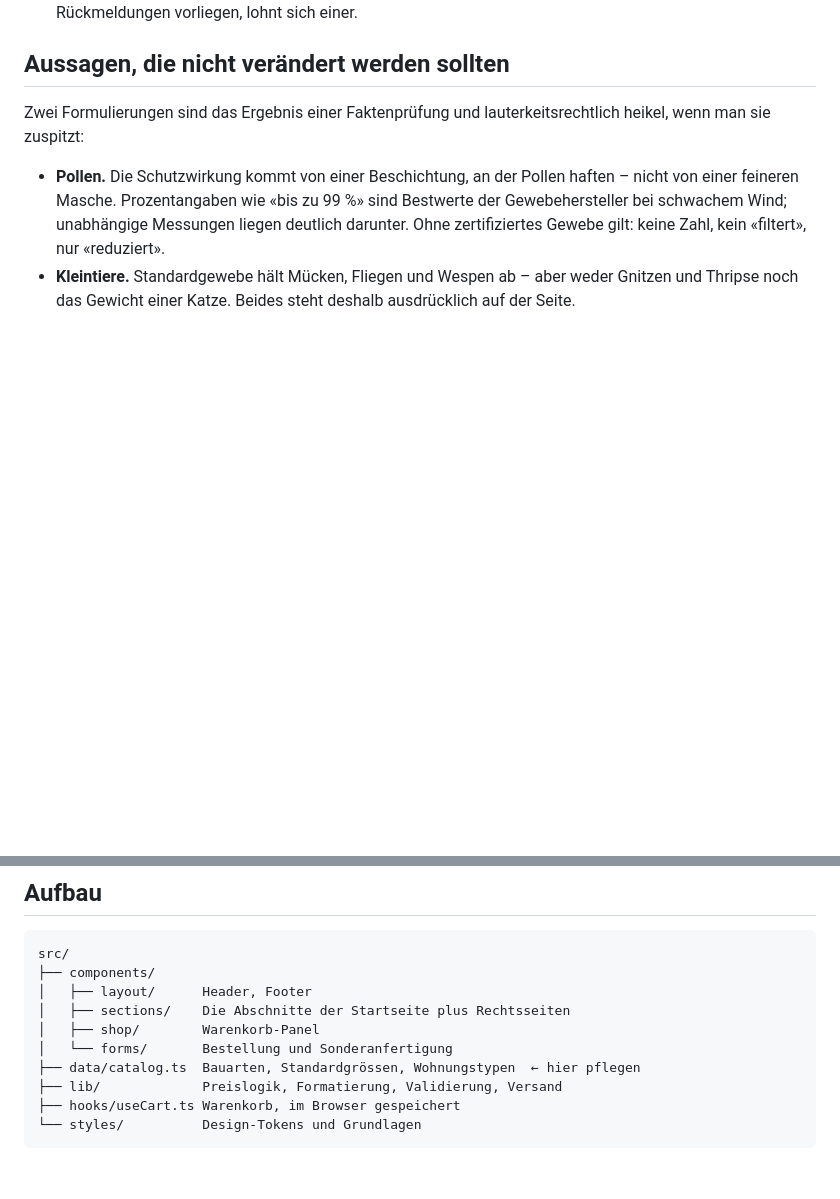
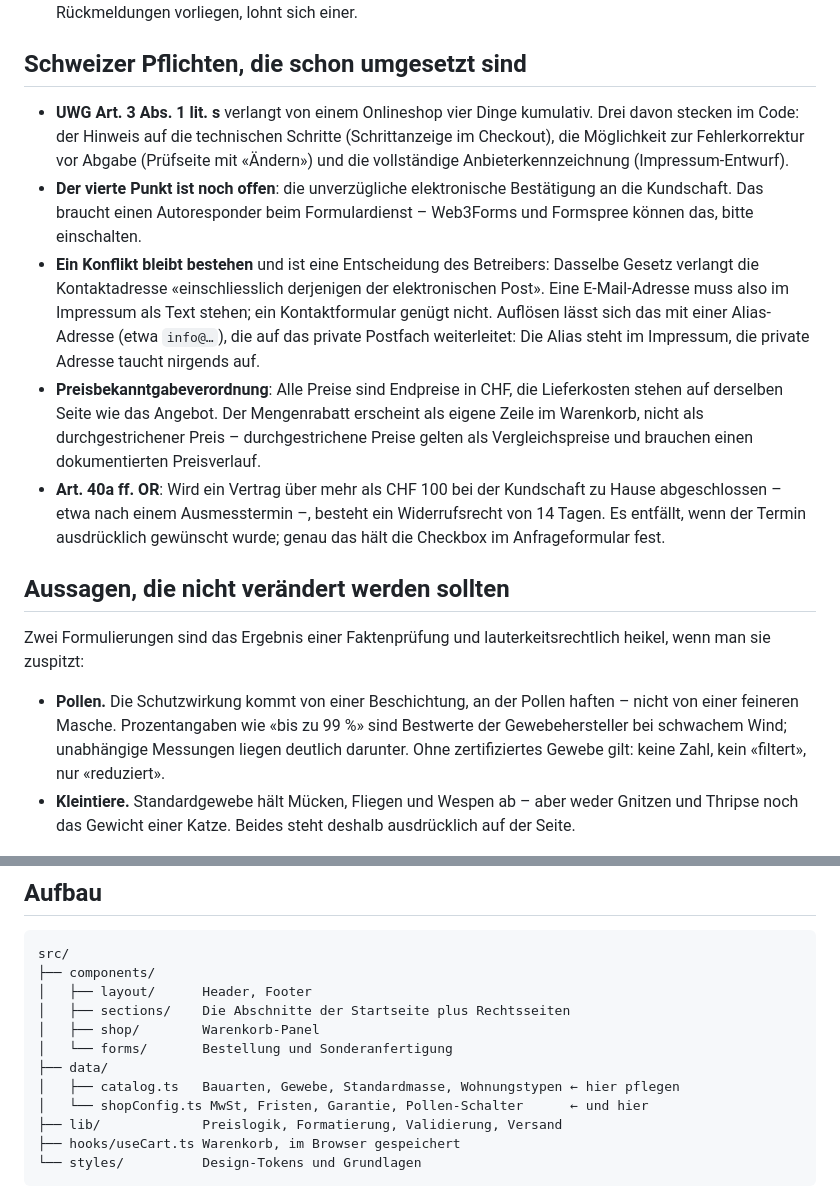
Before and after one commit to dmaden87/pfistanbul_fenster, a Markdown page: README.md, 2 parts joined by grey strips. Drawn GitHub-style; blank space fills up the shorter version.

```diff
--- a/README.md
+++ b/README.md
@@ -90,4 +137,30 @@ Diese Punkte sind im Code als Kommentar markiert und bewusst nicht erfunden:
    Testimonial-Bereich. Sobald echte Rückmeldungen vorliegen, lohnt sich einer.
+
+## Schweizer Pflichten, die schon umgesetzt sind
+
+- **UWG Art. 3 Abs. 1 lit. s** verlangt von einem Onlineshop vier Dinge
+  kumulativ. Drei davon stecken im Code: der Hinweis auf die technischen
+  Schritte (Schrittanzeige im Checkout), die Möglichkeit zur Fehlerkorrektur
+  vor Abgabe (Prüfseite mit «Ändern») und die vollständige Anbieterkennzeichnung
+  (Impressum-Entwurf).
+- **Der vierte Punkt ist noch offen**: die unverzügliche elektronische
+  Bestätigung an die Kundschaft. Das braucht einen Autoresponder beim
+  Formulardienst – Web3Forms und Formspree können das, bitte einschalten.
+- **Ein Konflikt bleibt bestehen** und ist eine Entscheidung des Betreibers:
+  Dasselbe Gesetz verlangt die Kontaktadresse «einschliesslich derjenigen der
+  elektronischen Post». Eine E-Mail-Adresse muss also im Impressum als Text
+  stehen; ein Kontaktformular genügt nicht. Auflösen lässt sich das mit einer
+  Alias-Adresse (etwa `info@…`), die auf das private Postfach weiterleitet: Die
+  Alias steht im Impressum, die private Adresse taucht nirgends auf.
+- **Preisbekanntgabeverordnung**: Alle Preise sind Endpreise in CHF, die
+  Lieferkosten stehen auf derselben Seite wie das Angebot. Der Mengenrabatt
+  erscheint als eigene Zeile im Warenkorb, nicht als durchgestrichener Preis –
+  durchgestrichene Preise gelten als Vergleichspreise und brauchen einen
+  dokumentierten Preisverlauf.
+- **Art. 40a ff. OR**: Wird ein Vertrag über mehr als CHF 100 bei der
+  Kundschaft zu Hause abgeschlossen – etwa nach einem Ausmesstermin –, besteht
+  ein Widerrufsrecht von 14 Tagen. Es entfällt, wenn der Termin ausdrücklich
+  gewünscht wurde; genau das hält die Checkbox im Anfrageformular fest.
 
 ## Aussagen, die nicht verändert werden sollten
 
@@ -112,7 +185,9 @@ src/
 │   ├── sections/    Die Abschnitte der Startseite plus Rechtsseiten
 │   ├── shop/        Warenkorb-Panel
 │   └── forms/       Bestellung und Sonderanfertigung
-├── data/catalog.ts  Bauarten, Standardgrössen, Wohnungstypen  ← hier pflegen
+├── data/
+│   ├── catalog.ts   Bauarten, Gewebe, Standardmasse, Wohnungstypen ← hier pflegen
+│   └── shopConfig.ts MwSt, Fristen, Garantie, Pollen-Schalter      ← und hier
 ├── lib/             Preislogik, Formatierung, Validierung, Versand
 ├── hooks/useCart.ts Warenkorb, im Browser gespeichert
 └── styles/          Design-Tokens und Grundlagen
```
Also changed, not shown: other parts of README.md (+63 -16 lines).
